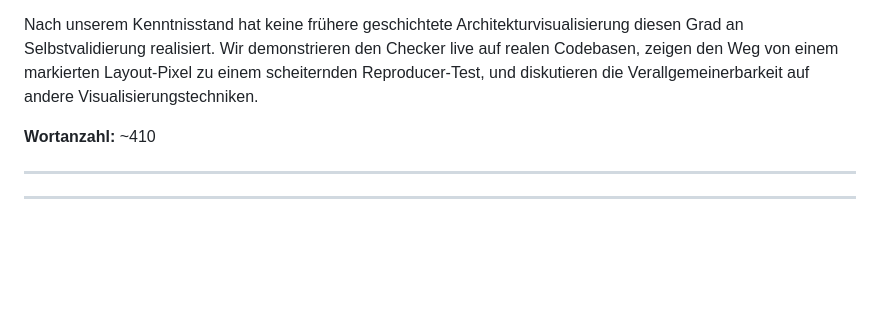
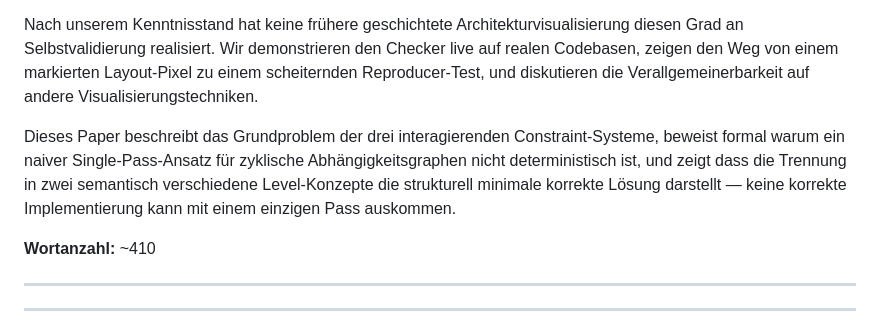
Before and after one commit to Weigend/S202, a Markdown page: docs/ICSOFT_2026_ABSTRACT_DE.md, the part around the change. Drawn GitHub-style; blank space fills up the shorter version.

Commit message:
Abstract.

```diff
--- a/docs/ICSOFT_2026_ABSTRACT_DE.md
+++ b/docs/ICSOFT_2026_ABSTRACT_DE.md
@@ -34,6 +34,8 @@ Der Invarianten-Checker (R1–R5) unterscheidet präzise zwischen Algorithmenfeh
 Praktisch bedeutsam: Ein R2-Befund in der 92-Modul-Codebasis *software-ekg-7* identifizierte einen fehlenden Package-SCC-Equalisierungsschritt im Pipeline-Code und löste direkt einen Fix aus. Für die interaktive Schuldenbereinigung zeigt ein *Top-Cut-Targets*-Panel welche konkreten Methodenaufrufe in den meisten vom SCCBreaker identifizierten Schnitt-Kanten stecken — ein direkter Weg von der visuellen Diagnose zur gezielten Refactoring-Maßnahme.
 
 Nach unserem Kenntnisstand hat keine frühere geschichtete Architekturvisualisierung diesen Grad an Selbstvalidierung realisiert. Wir demonstrieren den Checker live auf realen Codebasen, zeigen den Weg von einem markierten Layout-Pixel zu einem scheiternden Reproducer-Test, und diskutieren die Verallgemeinerbarkeit auf andere Visualisierungstechniken.
+
+Dieses Paper beschreibt das Grundproblem der drei interagierenden Constraint-Systeme, beweist formal warum ein naiver Single-Pass-Ansatz für zyklische Abhängigkeitsgraphen nicht deterministisch ist, und zeigt dass die Trennung in zwei semantisch verschiedene Level-Konzepte die strukturell minimale korrekte Lösung darstellt — keine korrekte Implementierung kann mit einem einzigen Pass auskommen.
 
 **Wortanzahl:** ~410
 
```
